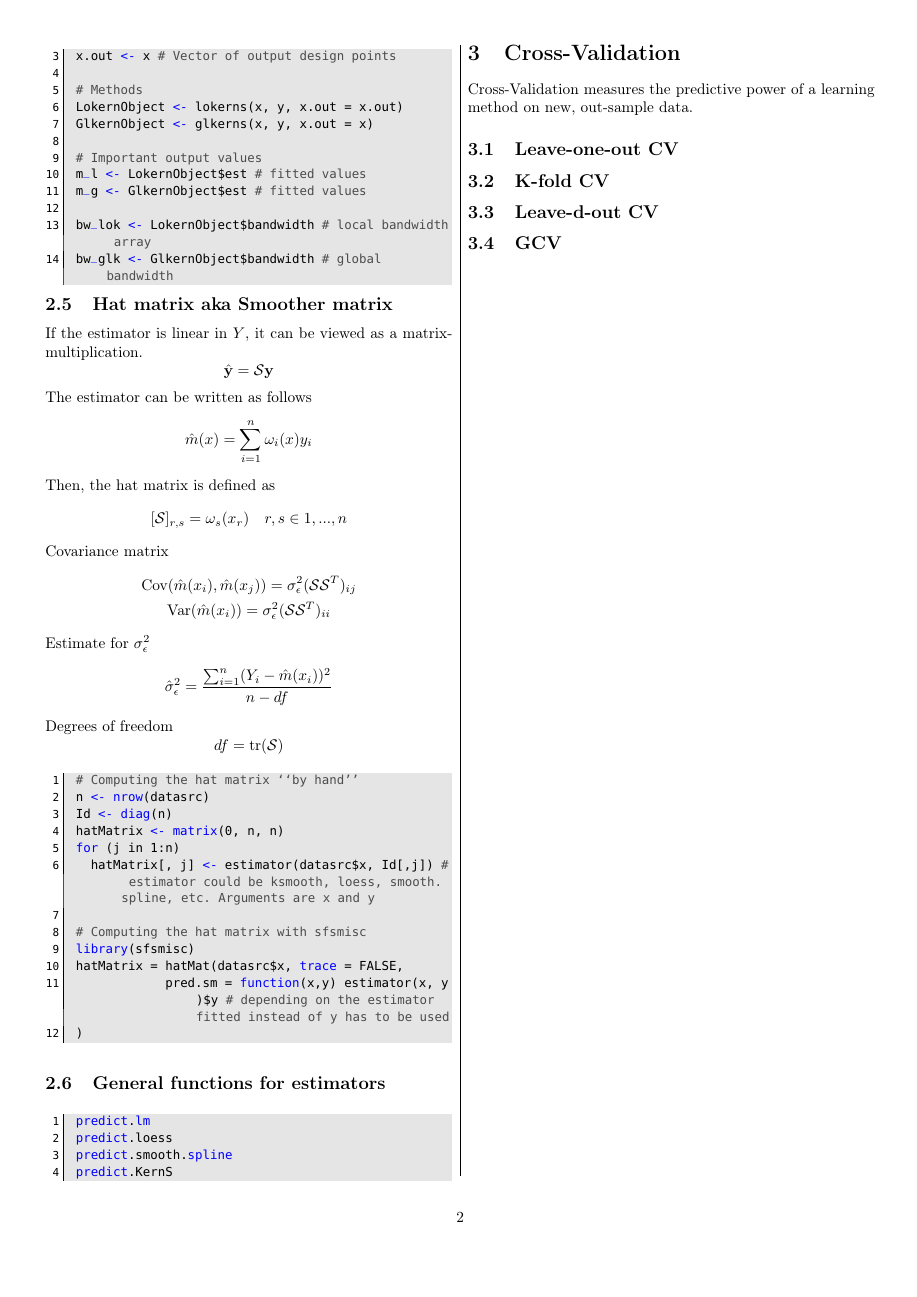
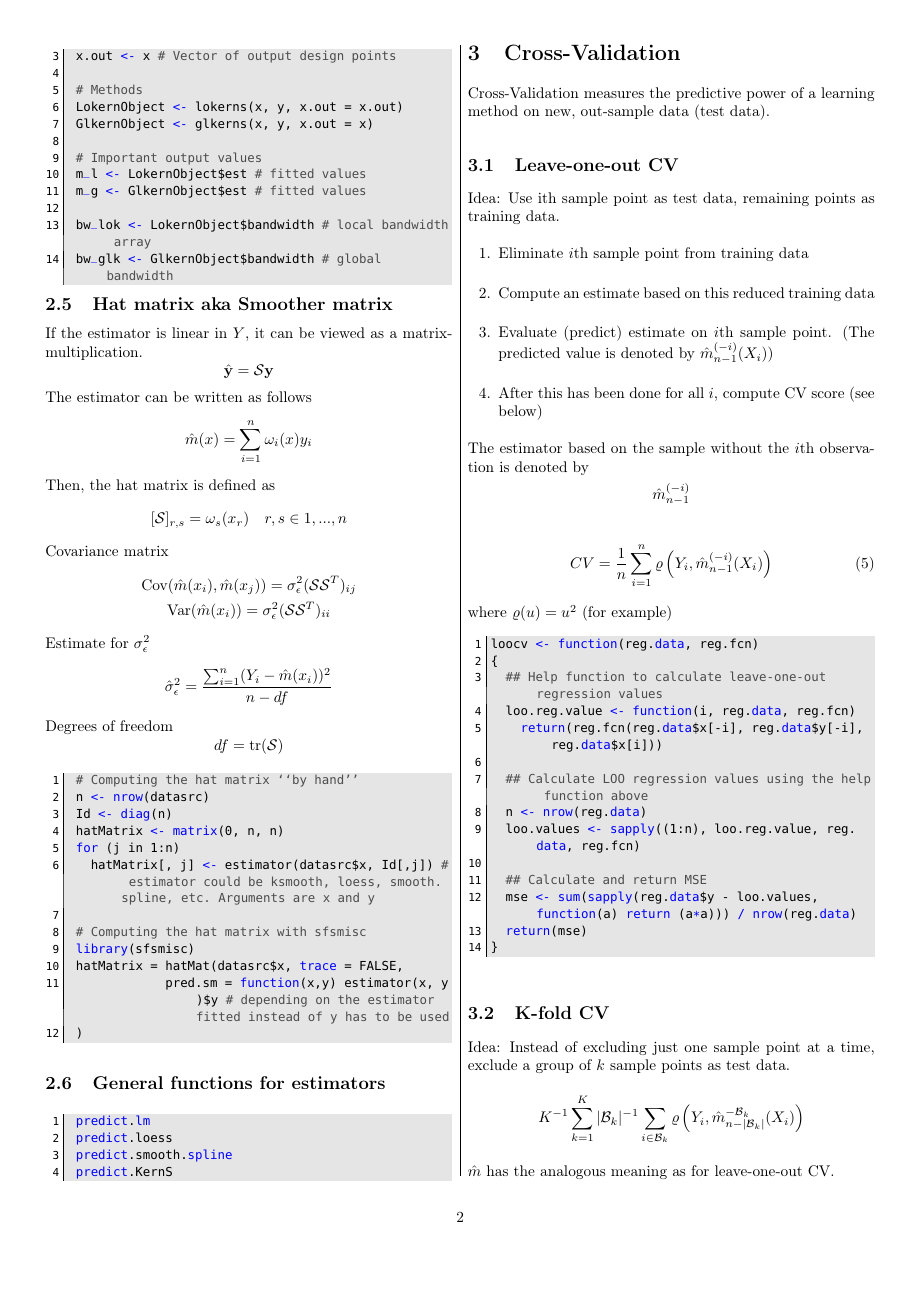
Before and after one commit to walkevin/Zusammenfassungen, a LaTeX document (2015FS Computational statistics/computationalStatistics.tex, which reads 2015FS Computational statistics/chapter4.tex): page 2 of 2 before the commit and page 2 of 3 after it. Compiled offline with pdfLaTeX.

Commit message:
Finished first version of chapter 4.

```diff
--- a/2015FS Computational statistics/chapter4.tex
+++ b/2015FS Computational statistics/chapter4.tex
@@ -1,9 +1,59 @@
 \section{Cross-Validation}
-Cross-Validation measures the predictive power of a learning method on new, out-sample data.
+Cross-Validation measures the predictive power of a learning method on new, out-sample data (test data).
 \subsection{Leave-one-out CV}
 \begin{theory}
+ Idea: Use ith sample point as test data, remaining points as training data.
+ \begin{enumerate}
+  \item Eliminate $i$th sample point from training data
+  \item Compute an estimate based on this reduced training data
+  \item Evaluate (predict) estimate on $i$th sample point. (The predicted value is denoted by $\hat{m}_{n-1}^{(-i)}(X_i)$)
+  \item After this has been done for all $i$, compute CV score (see below)
+ \end{enumerate}
+ The estimator based on the sample without the $i$th observation is denoted by
+ \begin{equation*}
+  \hat{m}_{n-1}^{(-i)}
+ \end{equation*}
 
+ \begin{equation}
+  CV = \frac{1}{n} \sum_{i=1}^n\varrho \left( Y_i, \hat{m}_{n-1}^{(-i)}(X_i)  \right)
+  \label{eq:leave_one_out_cv}
+ \end{equation}
+ where $\varrho(u) = u^2$ (for example)
 \end{theory}
+\begin{code}
+loocv <- function(reg.data, reg.fcn)
+{
+  ## Help function to calculate leave-one-out regression values
+  loo.reg.value <- function(i, reg.data, reg.fcn)
+    return(reg.fcn(reg.data\$x[-i], reg.data\$y[-i], reg.data\$x[i]))
+
+  ## Calculate LOO regression values using the help function above
+  n <- nrow(reg.data)
+  loo.values <- sapply((1:n), loo.reg.value, reg.data, reg.fcn)
+
+  ## Calculate and return MSE
+  mse <- sum(sapply(reg.data\$y - loo.values, function(a) return (a*a))) / nrow(reg.data)
+  return(mse)
+}
+\end{code}
+
 \subsection{K-fold CV}
+\begin{theory}
+ Idea: Instead of excluding just one sample point at a time, exclude a group of $k$ sample points as test data.
+ \begin{equation*}
+  K^{-1} \sum_{k=1}^K |\mathcal{B}_k|^{-1} \sum_{i\in\mathcal{B}_k} \varrho \left( Y_i, \hat{m}_{n-|\mathcal{B}_k|}^{-\mathcal{B}_k} (X_i) \right)
+ \end{equation*}
+ $\hat{m}$ has the analogous meaning as for leave-one-out CV.
+\end{theory}
+
+%TODO: Leave-d-out CV with code? Page 35 in script.
 \subsection{Leave-d-out CV}
+
 \subsection{GCV}
+\begin{theory}
+ For the cubic smoothing spline (section \ref{subsec:smoothing_splines}) and the least squares parametric estimator,
+ the leave-on-out CV \eqref{eq:leave_one_out_cv} can be written as
+\begin{equation*}
+ GCV = \frac{n^{-1}\sum_{i=1}^n(Y_i - \hat{m}(X_i))^2}{(1-n^{-1} \tr(\mathcal{S}))^2}
+\end{equation*}
+\end{theory}
```
Also changed, not shown: 2015FS Computational statistics/chapter3.tex (+3 -1 lines), 2015FS Computational statistics/chapter4.tex (7 more changed lines).
